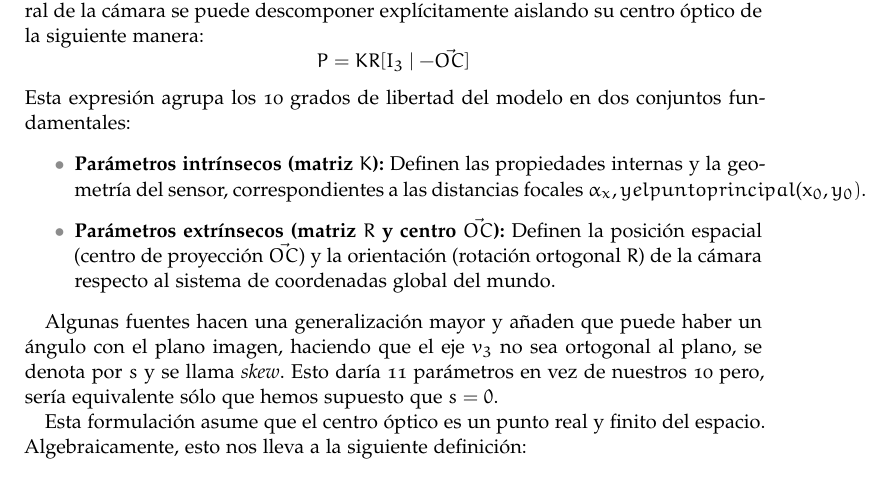
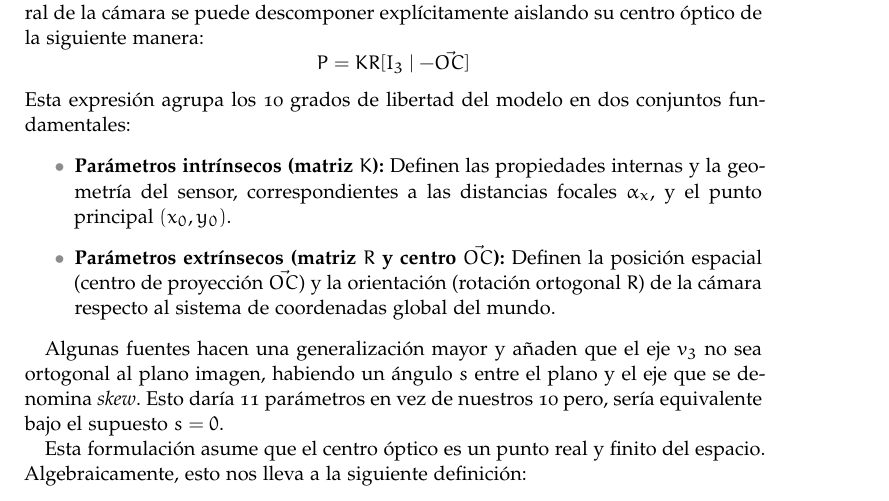
Before and after one commit to Abo05/Geometria-epipolar, a LaTeX document (Teoria/geometria_epipolar.tex): part of page 6 of 23, cut so that both start at the same text. Compiled offline with pdfLaTeX.

Commit message:
Compilado el pdf

```diff
--- a/Teoria/geometria_epipolar.tex
+++ b/Teoria/geometria_epipolar.tex
@@ -433,11 +433,11 @@ Como hemos deducido en las secciones anteriores, la matriz de proyección genera
 \]
 Esta expresión agrupa los 10 grados de libertad del modelo en dos conjuntos fundamentales:
 \begin{itemize}
-    \item \textbf{Parámetros intrínsecos (matriz $K$):} Definen las propiedades internas y la geometría del sensor, correspondientes a las distancias focales $\alpha_x, y el punto principal $(x_0, y_0)$.
+    \item \textbf{Parámetros intrínsecos (matriz $K$):} Definen las propiedades internas y la geometría del sensor, correspondientes a las distancias focales $\alpha_x$, y el punto principal $(x_0, y_0)$.
     \item \textbf{Parámetros extrínsecos (matriz $R$ y centro $\vec{OC}$):} Definen la posición espacial (centro de proyección $\vec{OC}$) y la orientación (rotación ortogonal $R$) de la cámara respecto al sistema de coordenadas global del mundo.
 \end{itemize}
 
-Algunas fuentes hacen una generalización mayor y añaden que puede haber un ángulo con el plano imagen, haciendo que el eje $v_3$ no sea ortogonal al plano, se denota por $s$ y se llama \textit{skew}. Esto daría 11 parámetros en vez de nuestros 10 pero, sería equivalente sólo que hemos supuesto que $s=0$.
+Algunas fuentes hacen una generalización mayor y añaden que el eje $v_3$ no sea ortogonal al plano imagen, habiendo un ángulo $s$ entre el plano y el eje que se denomina \textit{skew}. Esto daría 11 parámetros en vez de nuestros 10 pero, sería equivalente bajo el supuesto $s=0$.
 
 Esta formulación asume que el centro óptico es un punto real y finito del espacio. Algebraicamente, esto nos lleva a la siguiente definición:
 
```
